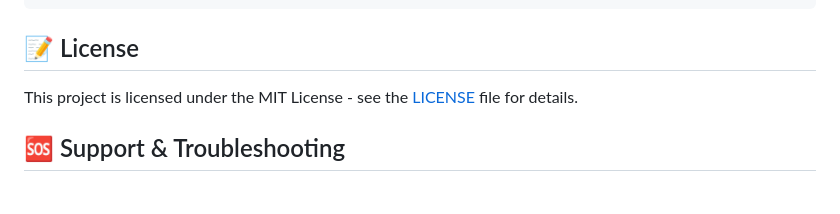
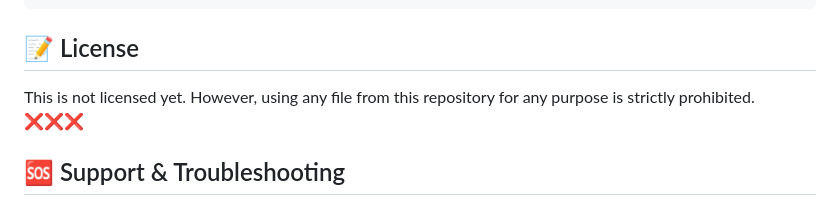
Before and after one commit to SpicychieF05/Ama-Arogya-ChatBot, a Markdown page: README.md, the part around the change. GitHub-like rendering.

Commit message:
Revise license statement in README.md
Updated license information to prohibit use of repository files.

```diff
--- a/README.md
+++ b/README.md
@@ -439,7 +439,7 @@ python -m pytest test_api.py -v --cov=main --cov-report=html
 
 ## 📝 License
 
-This project is licensed under the MIT License - see the [LICENSE](LICENSE) file for details.
+This is not licensed yet. However, using any file from this repository for any purpose is strictly prohibited. ❌❌❌
 
 ## 🆘 Support & Troubleshooting
 
```
